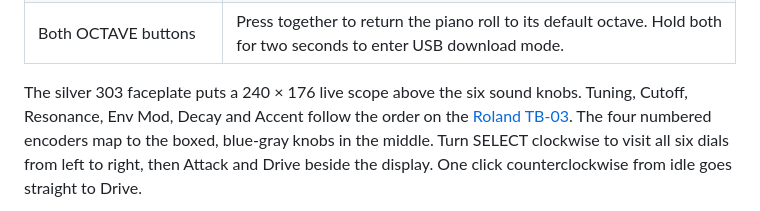
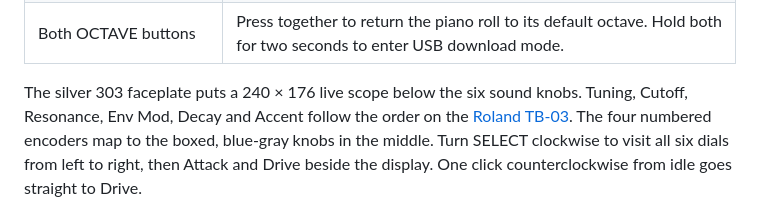
Before and after one commit to fm1-rust/wavegraph, a Markdown page: wavegraph-fm1/README.md, the part around one of its changes. GitHub-like rendering.

Commit message:
wavegraph-fm1: move TB-303 knobs above the waveform (#79)

```diff
--- a/wavegraph-fm1/README.md
+++ b/wavegraph-fm1/README.md
@@ -69,7 +69,7 @@ returns `DmaProtectionUnavailable`, so the synth runs locally with USB MIDI and
 | SEL button (instrument view) | Switch the scope between the selected voice (VCA for mono, ORG for organ, SRC for 303, OSC for Super Saw and wavetable, KIT for either drum machine) and the post-MASTER DAC mix. |
 | Both OCTAVE buttons | Press together to return the piano roll to its default octave. Hold both for two seconds to enter USB download mode. |
 
-The silver 303 faceplate puts a 240 × 176 live scope above the six sound knobs.
+The silver 303 faceplate puts a 240 × 176 live scope below the six sound knobs.
 Tuning, Cutoff, Resonance, Env Mod, Decay and Accent follow the order on the
 [Roland TB-03][tb03]. The four numbered encoders map to the boxed, blue-gray
 knobs in the middle. Turn SELECT clockwise to visit all six dials from left to
```
Also changed, not shown: other parts of wavegraph-fm1/README.md (+1 -1 lines), wavegraph-fm1/assets/tb-303-voice.png, wavegraph-fm1/assets/tb-303.png, 5 other files.
